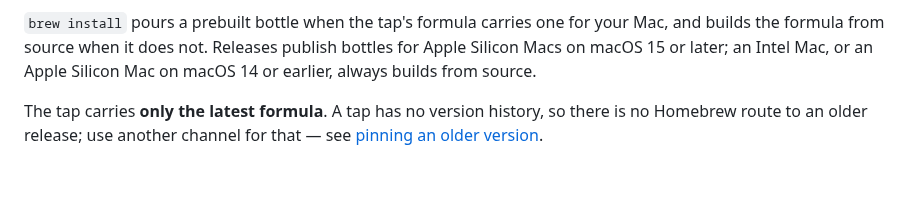
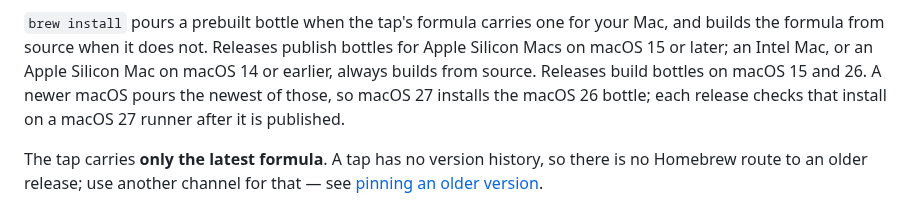
Before and after one commit to MrReasonable/sluice, a Markdown page: docs/INSTALL.md, the part around the change. GitHub-like rendering; blank space fills up the shorter version.

Commit message:
docs(packaging): say which bottle macOS 27 pours
MrReasonable <4990954+MrReasonable@users.noreply.github.com>

```diff
--- a/docs/INSTALL.md
+++ b/docs/INSTALL.md
@@ -301,6 +301,9 @@ install and not here.
 `brew install` pours a prebuilt bottle when the tap's formula carries one for your Mac, and builds the
 formula from source when it does not. Releases publish bottles for Apple Silicon Macs on macOS 15 or
 later; an Intel Mac, or an Apple Silicon Mac on macOS 14 or earlier, always builds from source.
+Releases build bottles on macOS 15 and 26. A newer macOS pours the newest of those, so macOS 27
+installs the macOS 26 bottle; each release checks that install on a macOS 27 runner after it is
+published.
 
 The tap carries **only the latest formula**. A tap has no version history, so there is no
 Homebrew route to an older release; use another channel for that — see
```
